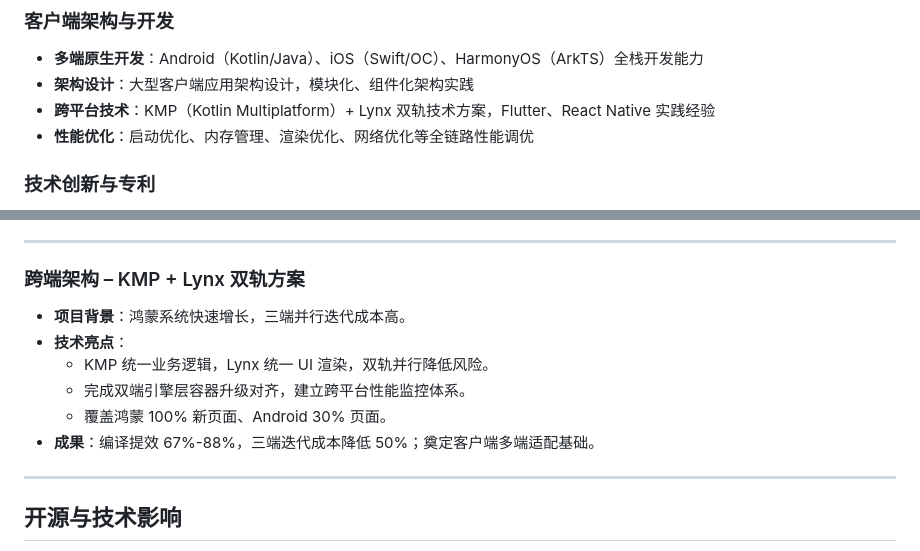
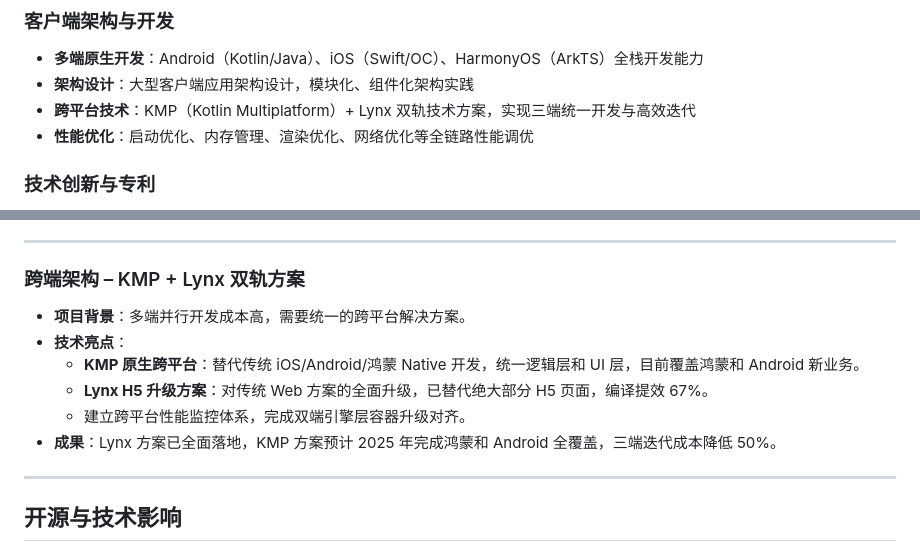
Before and after one commit to wangzhengyi/WangZhengyi, a Markdown page: wangzhengyi-bytedance.md, 2 parts joined by grey strips. Drawn GitHub-style.

Commit message:
update info

```diff
--- a/wangzhengyi-bytedance.md
+++ b/wangzhengyi-bytedance.md
@@ -18,7 +18,7 @@
 ### 客户端架构与开发
 - **多端原生开发**：Android（Kotlin/Java）、iOS（Swift/OC）、HarmonyOS（ArkTS）全栈开发能力
 - **架构设计**：大型客户端应用架构设计，模块化、组件化架构实践
-- **跨平台技术**：KMP（Kotlin Multiplatform）+ Lynx 双轨技术方案，Flutter、React Native 实践经验
+- **跨平台技术**：KMP（Kotlin Multiplatform）+ Lynx 双轨技术方案，实现三端统一开发与高效迭代
 - **性能优化**：启动优化、内存管理、渲染优化、网络优化等全链路性能调优
 
 ### 技术创新与专利
@@ -115,12 +115,12 @@
 ---
 
 ### 跨端架构 – KMP + Lynx 双轨方案
-- **项目背景**：鸿蒙系统快速增长，三端并行迭代成本高。
+- **项目背景**：多端并行开发成本高，需要统一的跨平台解决方案。
 - **技术亮点**：
-  - KMP 统一业务逻辑，Lynx 统一 UI 渲染，双轨并行降低风险。
-  - 完成双端引擎层容器升级对齐，建立跨平台性能监控体系。
-  - 覆盖鸿蒙 100% 新页面、Android 30% 页面。
-- **成果**：编译提效 67%-88%，三端迭代成本降低 50%；奠定客户端多端适配基础。
+  - **KMP 原生跨平台**：替代传统 iOS/Android/鸿蒙 Native 开发，统一逻辑层和 UI 层，目前覆盖鸿蒙和 Android 新业务。
+  - **Lynx H5 升级方案**：对传统 Web 方案的全面升级，已替代绝大部分 H5 页面，编译提效 67%。
+  - 建立跨平台性能监控体系，完成双端引擎层容器升级对齐。
+- **成果**：Lynx 方案已全面落地，KMP 方案预计 2025 年完成鸿蒙和 Android 全覆盖，三端迭代成本降低 50%。
 
 ---
 
```
